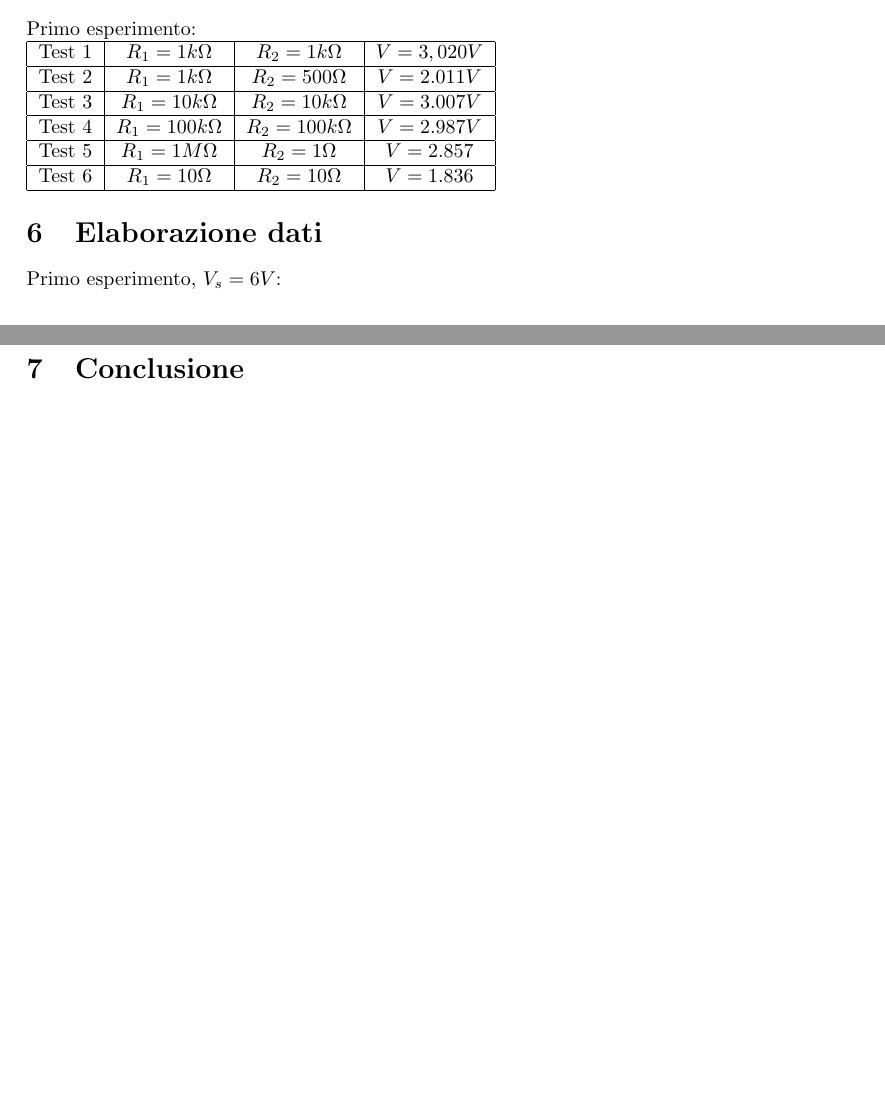
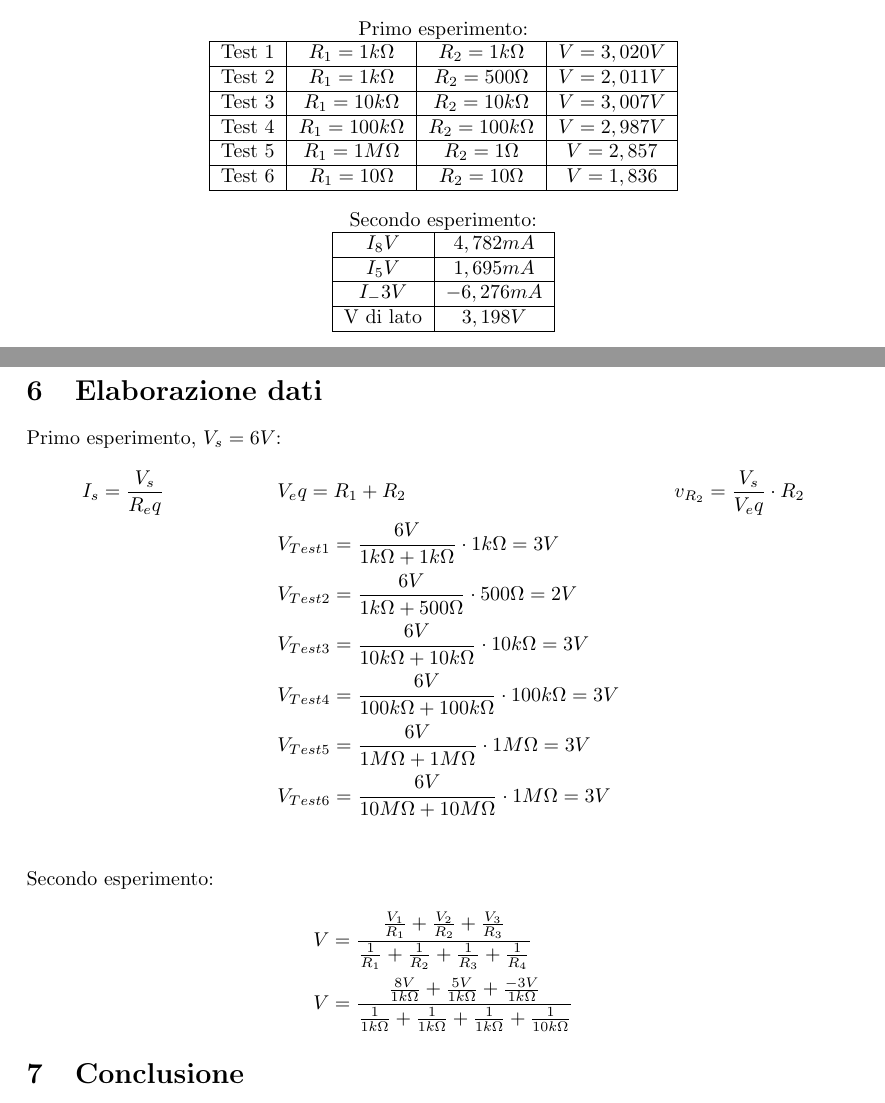
Before and after one commit to LeonardoPasquato/LabFisica2, a LaTeX document (Lab1/FirstReport.tex): two parts of pages 2 and 3 of 3, joined at a grey line, cut so that both start at the same text, the shorter picture padded with empty space. Compiled offline with pdfLaTeX.

Commit message:
Co-authored-by: Stefano Armani <Steagle99@users.noreply.github.com>

```diff
--- a/Lab1/FirstReport.tex
+++ b/Lab1/FirstReport.tex
@@ -26,7 +26,7 @@
 %c'è 1 inch di margine a destra e sinistra
 %\geometry{margin = 1.25 in}
 
-\title{\huge Relazione prima esperienza di laboratorio Fisica 2}
+\title{\huge \textbf{Relazione prima esperienza di laboratorio Fisica 2}}
 \author{Gruppo A15: Armani Stefano, Cappellaro Nicola, Pasquato Leonardo}
 \date{10-10-2022}
 \vspace{0,25cm}
@@ -110,28 +111,64 @@
 
     %risulati sperimentali
     \section{Dati sperimentali}
-    Primo esperimento: \par
+    \begin{center}
+        Primo esperimento: \par
     \begin{tabular}{|c|c|c|c|}
         \hline
         Test 1 & $R_1 =1k\Omega$ & $R_2=1k\Omega$ & $V=3,020V$\\
         \hline
-        Test 2 & $R_1 =1k\Omega$ & $R_2=500\Omega$ & $V=2.011V$\\
+        Test 2 & $R_1 =1k\Omega$ & $R_2=500\Omega$ & $V=2,011V$\\
         \hline
-        Test 3 & $R_1 =10k\Omega$ & $R_2=10k\Omega$ & $V=3.007V$\\
+        Test 3 & $R_1 =10k\Omega$ & $R_2=10k\Omega$ & $V=3,007V$\\
         \hline
-        Test 4 & $R_1 =100k\Omega$ & $R_2=100k\Omega$ & $V=2.987V$\\
+        Test 4 & $R_1 =100k\Omega$ & $R_2=100k\Omega$ & $V=2,987V$\\
         \hline
-        Test 5 & $R_1 =1M\Omega$ & $R_2=1\Omega$ & $V=2.857$\\
+        Test 5 & $R_1 =1M\Omega$ & $R_2=1\Omega$ & $V=2,857$\\
         \hline
-        Test 6 & $R_1 =10\Omega$ & $R_2=10\Omega$ & $V=1.836$\\
+        Test 6 & $R_1 =10\Omega$ & $R_2=10\Omega$ & $V=1,836$\\
         \hline
+
     \end{tabular}
+    \end{center}
+
+    \begin{center}
+        Secondo esperimento: \par
+    \begin{tabular}{|c|c|}
+        \hline
+        $I_8V$ & $4,782 mA$\\
+        \hline
+        $I_5V$ & $1,695 mA$\\
+        \hline
+        $I_-3V$ & $-6,276 mA$\\
+        \hline
+        V di lato & $3,198 V$\\
+        \hline
+
+    \end{tabular}
+    \end{center}
 
 
 
     %elaborazione dati  Leonardo
     \section{Elaborazione dati}
     Primo esperimento, $V_s = 6V$:
+    \begin{align*}
+        I_s = \frac{V_s}{R_eq}  \hspace{2cm}   & V_eq = R_1 + R_2   \hspace{2cm} & v_{R_2} = \frac{V_s}{V_eq} \cdot R_2 \\
+        & V_{Test1} = \frac{6V}{1k\Omega + 1k\Omega} \cdot 1k\Omega = 3V \\
+        & V_{Test2} = \frac{6V}{1k\Omega + 500\Omega} \cdot 500\Omega = 2V \\
+        & V_{Test3} = \frac{6V}{10k\Omega + 10k\Omega} \cdot 10k\Omega = 3V \\
+        & V_{Test4} = \frac{6V}{100k\Omega + 100k\Omega} \cdot 100k\Omega = 3V \\
+        & V_{Test5} = \frac{6V}{1M\Omega + 1M\Omega} \cdot 1M\Omega = 3V \\
+        & V_{Test6} = \frac{6V}{10M\Omega + 10M\Omega} \cdot 1M\Omega = 3V \\
+    \end{align*}
+
+    Secondo esperimento:
+    \begin{align*}
+       & V = \frac{\frac{V_1}{R_1} + \frac{V_2}{R_2} + \frac{V_3}{R_3}}{\frac{1}{R_1} + \frac{1}{R_2} + \frac{1}{R_3} + \frac{1}{R_4}}\\
+       & V = \frac{\frac{8V}{1k\Omega} + \frac{5V}{1k\Omega} + \frac{-3V}{1k\Omega}}{\frac{1}{1k\Omega} + \frac{1}{1k\Omega} + \frac{1}{1k\Omega} + \frac{1}{10k\Omega}}
+    \end{align*}
+
+
 
     %conclusione
     \section{Conclusione}
```
Also changed, not shown: Lab1/FirstReport.pdf, Lab1/FirstReport.tex (7 more changed lines), 5 other files.
